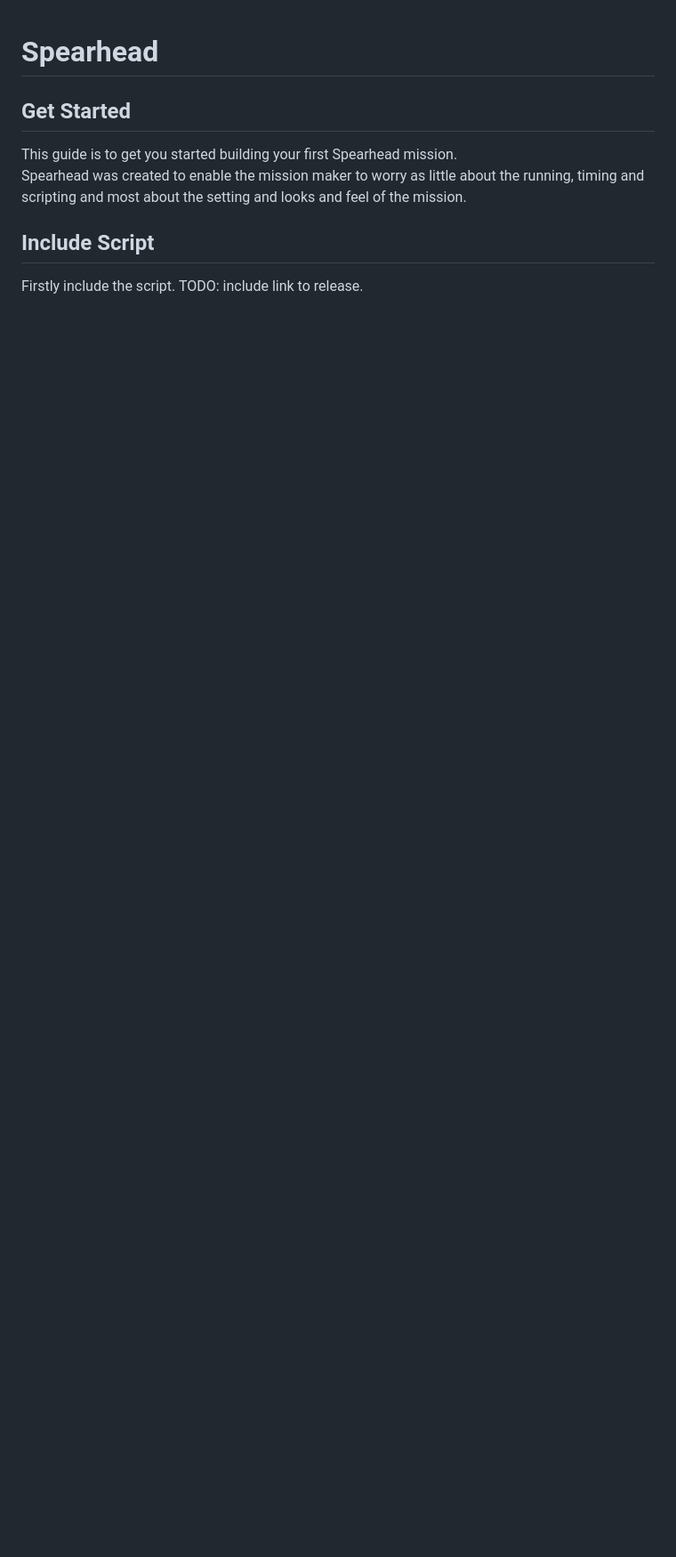
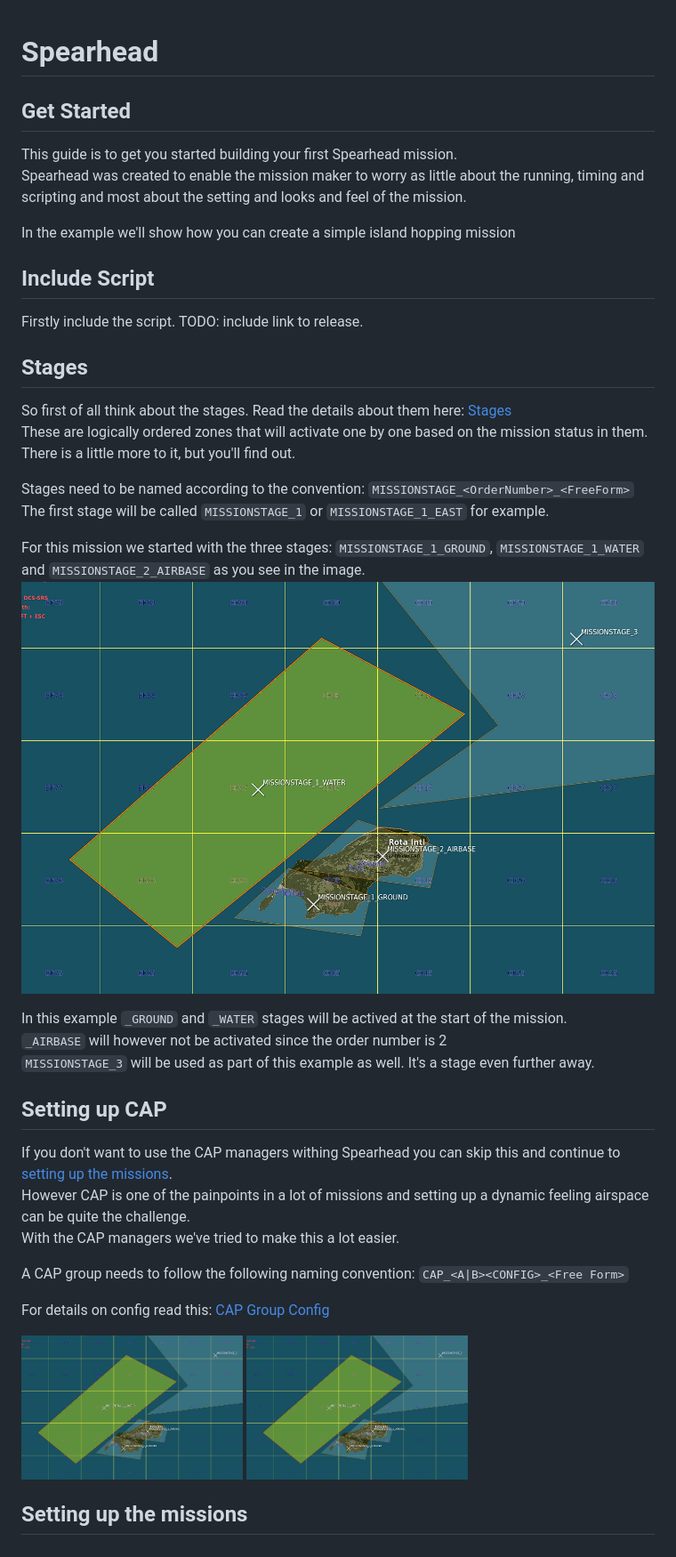
Before and after one commit to dutchie031/Spearhead, a Markdown page: docs/GetStarted.md, the part around the change. Shown: that part at 89% size. Drawn GitHub-style; pictures changed too: docs/img/starting_stages.png (added); blank space fills up the shorter version.

```diff
--- a/docs/GetStarted.md
+++ b/docs/GetStarted.md
@@ -7,7 +7,44 @@
 This guide is to get you started building your first Spearhead mission. <br/>
 Spearhead was created to enable the mission maker to worry as little about the running, timing and scripting and most about the setting and looks and feel of the mission. <br/>
 
+In the example we'll show how you can create a simple island hopping mission
+
 ## Include Script
 
 Firstly include the script.
 TODO: include link to release.
+
+
+## Stages
+
+So first of all think about the stages. Read the details about them here: [Stages](./Reference.html#stage)<br/>
+These are logically ordered zones that will activate one by one based on the mission status in them. <br/>
+There is a little more to it, but you'll find out. <br/>
+
+Stages need to be named according to the convention: `MISSIONSTAGE_<OrderNumber>_<FreeForm>` <br/>
+The first stage will be called `MISSIONSTAGE_1` or `MISSIONSTAGE_1_EAST` for example. <br/>
+
+For this mission we started with the three stages: `MISSIONSTAGE_1_GROUND`, `MISSIONSTAGE_1_WATER` and `MISSIONSTAGE_2_AIRBASE` as you see in the image. <br/>
+<img src="img/starting_stages.png" alt="drawing" width="1000"/>
+
+In this example `_GROUND` and `_WATER` stages will be actived at the start of the mission. <br/>
+`_AIRBASE` will however not be activated since the order number is 2 <br/>
+`MISSIONSTAGE_3` will be used as part of this example as well. It's a stage even further away. <br/>
+
+
+## Setting up CAP
+
+If you don't want to use the CAP managers withing Spearhead you can skip this and continue to [setting up the missions](#setting-up-the-missions). <br/>
+However CAP is one of the painpoints in a lot of missions and setting up a dynamic feeling airspace can be quite the challenge. <br/>
+With the CAP managers we've tried to make this a lot easier. <br/>
+
+A CAP group needs to follow the following naming convention: `CAP_<A|B><CONFIG>_<Free Form>`
+
+For details on config read this: [CAP Group Config](./Reference.html#cap-group-config)
+
+<img src="img/starting_stages.png" alt="drawing" width="35%"/>
+<img src="img/starting_stages.png" alt="drawing" width="35%"/>
+<br/>
+
+
+## Setting up the missions
```
Also changed, not shown: docs/Reference.md (+70 -0 lines), 2 other files.
